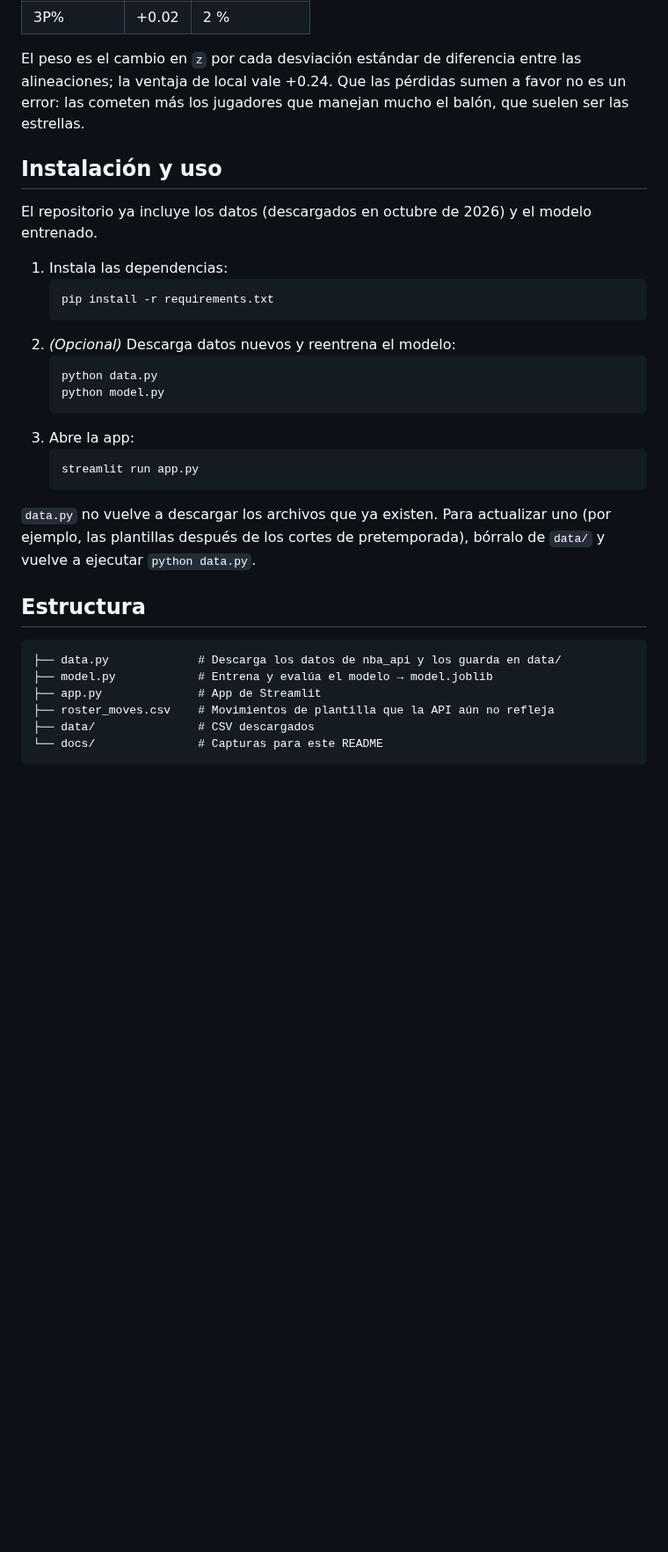
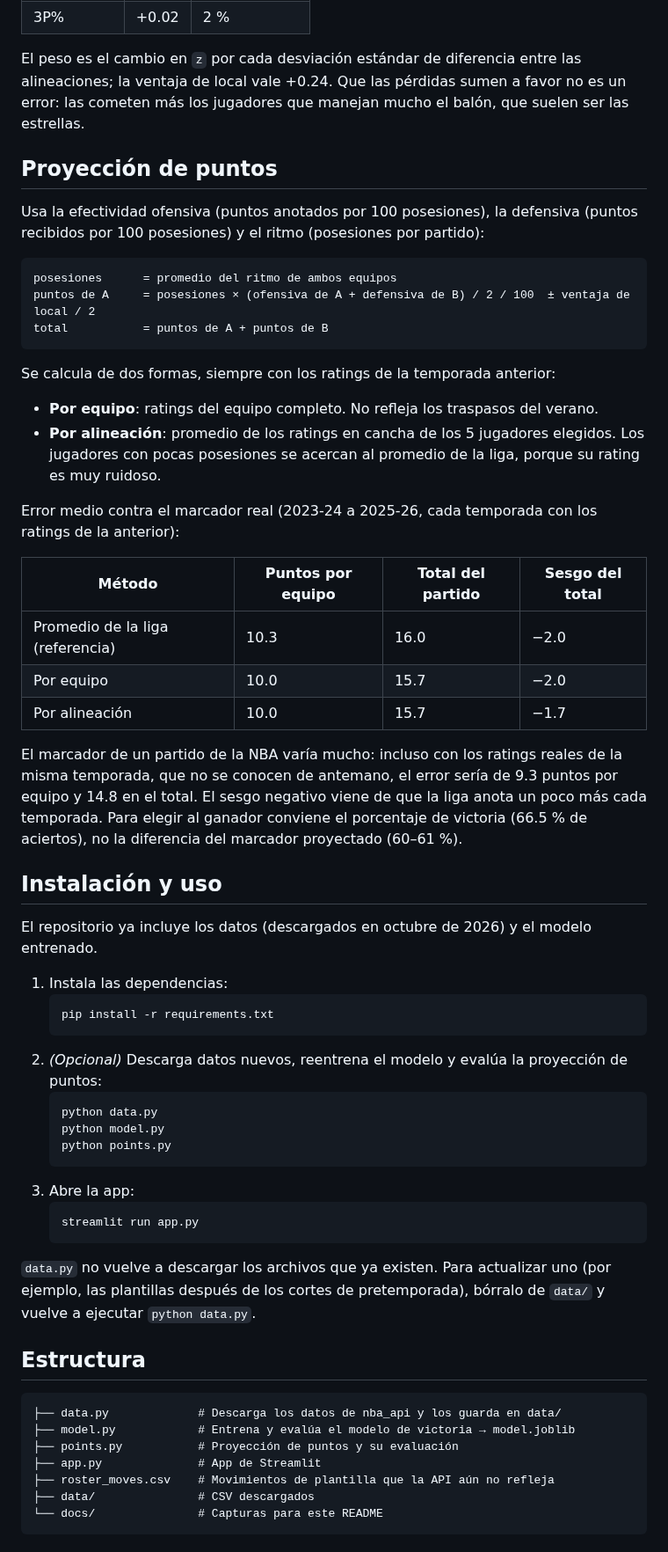
Before and after one commit to ronaldochavez/nba_prediction, a Markdown page: README.md, the part around one of its changes. Shown at 88% size. Rendered like a GitHub page; blank space fills up the shorter version.

````diff
--- a/README.md
+++ b/README.md
@@ -65,6 +66,33 @@ El modelo final, el que usa la app para 2026-27, se entrena con los 6,150 partid
 El peso es el cambio en `z` por cada desviación estándar de diferencia entre las alineaciones; la ventaja de local vale +0.24.
 Que las pérdidas sumen a favor no es un error: las cometen más los jugadores que manejan mucho el balón, que suelen ser las estrellas.
 
+## Proyección de puntos
+
+Usa la efectividad ofensiva (puntos anotados por 100 posesiones), la defensiva (puntos recibidos por 100 posesiones) y el ritmo (posesiones por partido):
+
+```
+posesiones      = promedio del ritmo de ambos equipos
+puntos de A     = posesiones × (ofensiva de A + defensiva de B) / 2 / 100  ± ventaja de local / 2
+total           = puntos de A + puntos de B
+```
+
+Se calcula de dos formas, siempre con los ratings de la temporada anterior:
+
+- **Por equipo**: ratings del equipo completo. No refleja los traspasos del verano.
+- **Por alineación**: promedio de los ratings en cancha de los 5 jugadores elegidos. Los jugadores con pocas posesiones se acercan al promedio de la liga, porque su rating es muy ruidoso.
+
+Error medio contra el marcador real (2023-24 a 2025-26, cada temporada con los ratings de la anterior):
+
+| Método | Puntos por equipo | Total del partido | Sesgo del total |
+|---|---|---|---|
+| Promedio de la liga (referencia) | 10.3 | 16.0 | −2.0 |
+| Por equipo | 10.0 | 15.7 | −2.0 |
+| Por alineación | 10.0 | 15.7 | −1.7 |
+
+El marcador de un partido de la NBA varía mucho: incluso con los ratings reales de la misma temporada, que no se conocen de antemano,
+el error sería de 9.3 puntos por equipo y 14.8 en el total. El sesgo negativo viene de que la liga anota un poco más cada temporada.
+Para elegir al ganador conviene el porcentaje de victoria (66.5 % de aciertos), no la diferencia del marcador proyectado (60–61 %).
+
 ## Instalación y uso
 
 El repositorio ya incluye los datos (descargados en octubre de 2026) y el modelo entrenado.
@@ -73,10 +101,11 @@ El repositorio ya incluye los datos (descargados en octubre de 2026) y el modelo
    ```bash
    pip install -r requirements.txt
    ```
-2. *(Opcional)* Descarga datos nuevos y reentrena el modelo:
+2. *(Opcional)* Descarga datos nuevos, reentrena el modelo y evalúa la proyección de puntos:
    ```bash
    python data.py
    python model.py
+   python points.py
    ```
 3. Abre la app:
    ```bash
@@ -89,7 +118,8 @@ El repositorio ya incluye los datos (descargados en octubre de 2026) y el modelo
 
 ```
 ├── data.py             # Descarga los datos de nba_api y los guarda en data/
-├── model.py            # Entrena y evalúa el modelo → model.joblib
+├── model.py            # Entrena y evalúa el modelo de victoria → model.joblib
+├── points.py           # Proyección de puntos y su evaluación
 ├── app.py              # App de Streamlit
 ├── roster_moves.csv    # Movimientos de plantilla que la API aún no refleja
 ├── data/               # CSV descargados
````
Also changed, not shown: other parts of README.md (+7 -4 lines), docs/prediccion.png, 16 other files.
